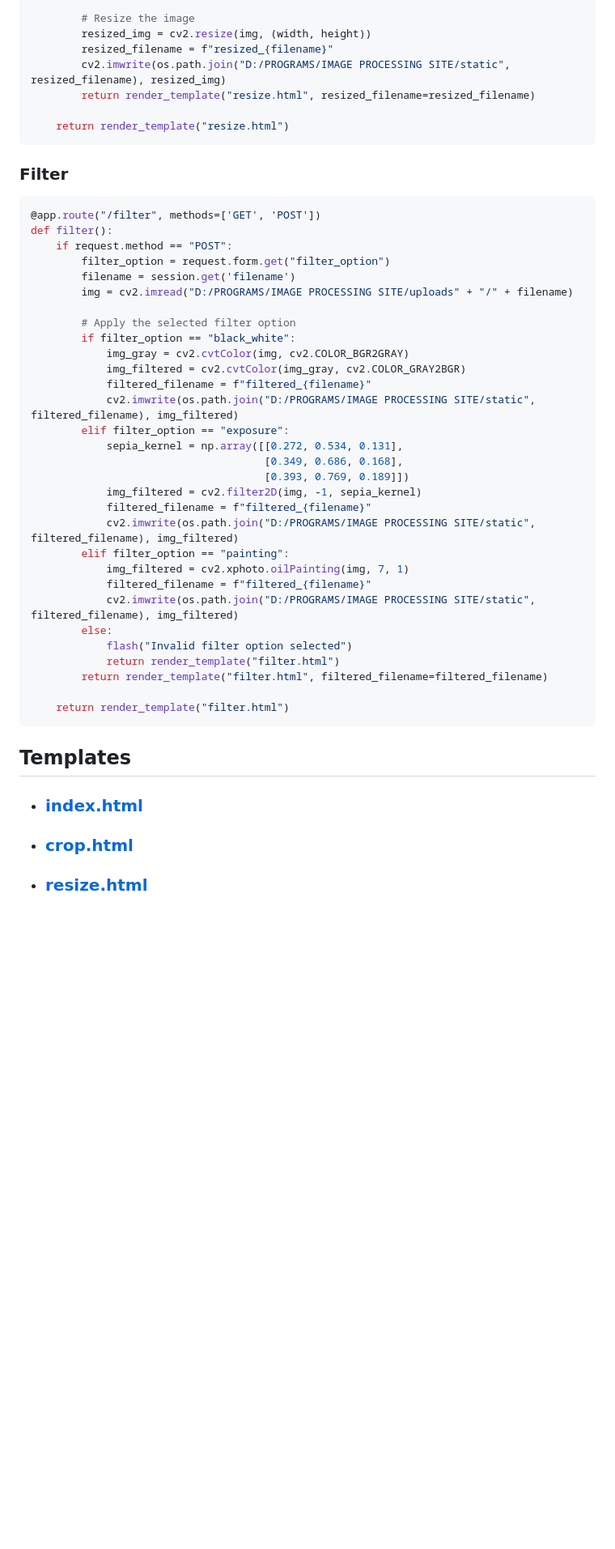
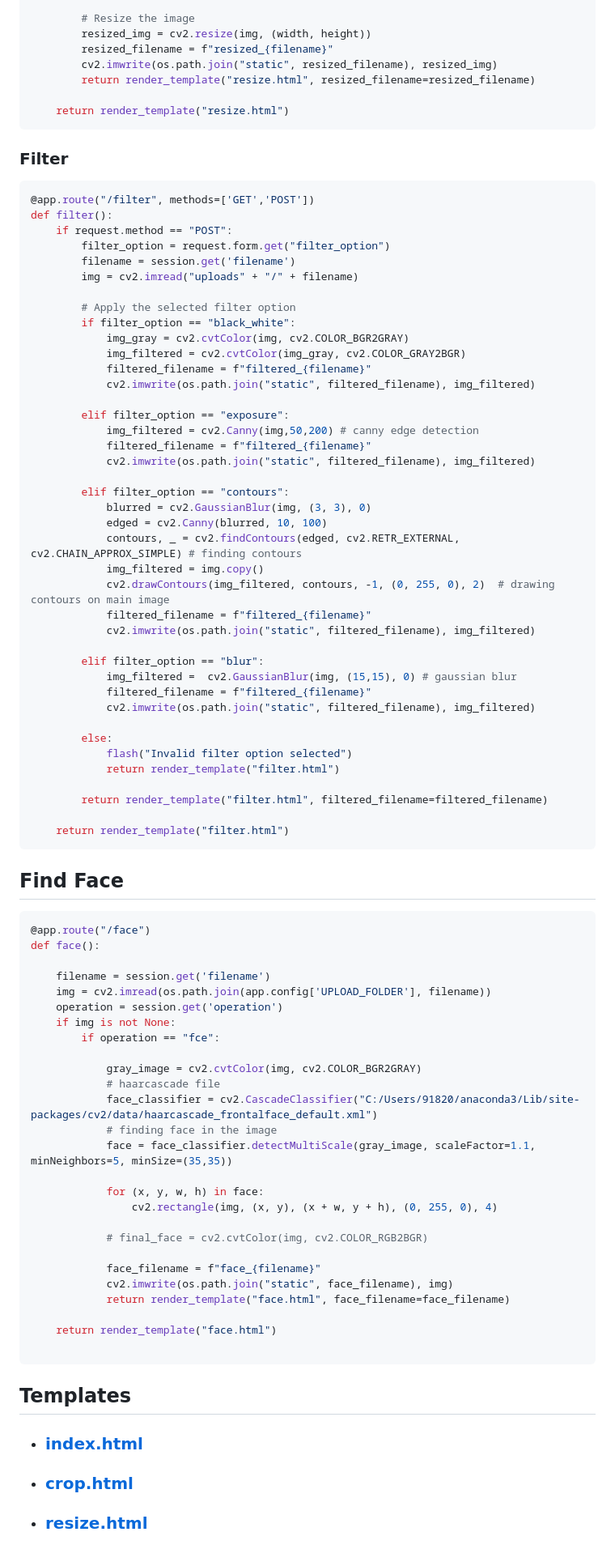
Before and after one commit to Nbn03/Image-Processing-Tool, a Markdown page: README.md, the part around one of its changes. Shown at 81% size. Drawn GitHub-style; blank space fills up the shorter version.

````diff
--- a/README.md
+++ b/README.md
@@ -105,42 +110,82 @@ def resize():
         # Resize the image
         resized_img = cv2.resize(img, (width, height))
         resized_filename = f"resized_{filename}"
-        cv2.imwrite(os.path.join("D:/PROGRAMS/IMAGE PROCESSING SITE/static", resized_filename), resized_img)
+        cv2.imwrite(os.path.join("static", resized_filename), resized_img)
         return render_template("resize.html", resized_filename=resized_filename)
 
     return render_template("resize.html")
 ```
 ### Filter
 ```python
-@app.route("/filter", methods=['GET', 'POST'])
+@app.route("/filter", methods=['GET','POST'])
 def filter():
     if request.method == "POST":
         filter_option = request.form.get("filter_option")
         filename = session.get('filename')
-        img = cv2.imread("D:/PROGRAMS/IMAGE PROCESSING SITE/uploads" + "/" + filename)
+        img = cv2.imread("uploads" + "/" + filename)
 
         # Apply the selected filter option
         if filter_option == "black_white":
             img_gray = cv2.cvtColor(img, cv2.COLOR_BGR2GRAY)
             img_filtered = cv2.cvtColor(img_gray, cv2.COLOR_GRAY2BGR)
             filtered_filename = f"filtered_{filename}"
-            cv2.imwrite(os.path.join("D:/PROGRAMS/IMAGE PROCESSING SITE/static", filtered_filename), img_filtered)
+            cv2.imwrite(os.path.join("static", filtered_filename), img_filtered)
+
         elif filter_option == "exposure":
-            sepia_kernel = np.array([[0.272, 0.534, 0.131],
-                                     [0.349, 0.686, 0.168],
-                                     [0.393, 0.769, 0.189]])
-            img_filtered = cv2.filter2D(img, -1, sepia_kernel)
+            img_filtered = cv2.Canny(img,50,200) # canny edge detection
             filtered_filename = f"filtered_{filename}"
-            cv2.imwrite(os.path.join("D:/PROGRAMS/IMAGE PROCESSING SITE/static", filtered_filename), img_filtered)
-        elif filter_option == "painting":
-            img_filtered = cv2.xphoto.oilPainting(img, 7, 1)
+            cv2.imwrite(os.path.join("static", filtered_filename), img_filtered)
+
+        elif filter_option == "contours":
+            blurred = cv2.GaussianBlur(img, (3, 3), 0)
+            edged = cv2.Canny(blurred, 10, 100)
+            contours, _ = cv2.findContours(edged, cv2.RETR_EXTERNAL, cv2.CHAIN_APPROX_SIMPLE) # finding contours
+            img_filtered = img.copy()
+            cv2.drawContours(img_filtered, contours, -1, (0, 255, 0), 2)  # drawing contours on main image
             filtered_filename = f"filtered_{filename}"
-            cv2.imwrite(os.path.join("D:/PROGRAMS/IMAGE PROCESSING SITE/static", filtered_filename), img_filtered)
+            cv2.imwrite(os.path.join("static", filtered_filename), img_filtered)
+
+        elif filter_option == "blur":
+            img_filtered =  cv2.GaussianBlur(img, (15,15), 0) # gaussian blur
+            filtered_filename = f"filtered_{filename}"
+            cv2.imwrite(os.path.join("static", filtered_filename), img_filtered)
+
         else:
             flash("Invalid filter option selected")
             return render_template("filter.html")
+
         return render_template("filter.html", filtered_filename=filtered_filename)
 
     return render_template("filter.html")
 ```
+
+## Find Face
+```python
+@app.route("/face")
+def face():
+
+    filename = session.get('filename')
+    img = cv2.imread(os.path.join(app.config['UPLOAD_FOLDER'], filename))
+    operation = session.get('operation')
+    if img is not None:
+        if operation == "fce":
+
+            gray_image = cv2.cvtColor(img, cv2.COLOR_BGR2GRAY)
+            # haarcascade file
+            face_classifier = cv2.CascadeClassifier("C:/Users/91820/anaconda3/Lib/site-packages/cv2/data/haarcascade_frontalface_default.xml")
+            # finding face in the image
+            face = face_classifier.detectMultiScale(gray_image, scaleFactor=1.1, minNeighbors=5, minSize=(35,35))
+
+            for (x, y, w, h) in face:
+                cv2.rectangle(img, (x, y), (x + w, y + h), (0, 255, 0), 4)
+
+            # final_face = cv2.cvtColor(img, cv2.COLOR_RGB2BGR)
+
+            face_filename = f"face_{filename}"
+            cv2.imwrite(os.path.join("static", face_filename), img)
+            return render_template("face.html", face_filename=face_filename)
+
+    return render_template("face.html")
+
+```
 ## Templates
````
Also changed, not shown: other parts of README.md (+20 -13 lines).
